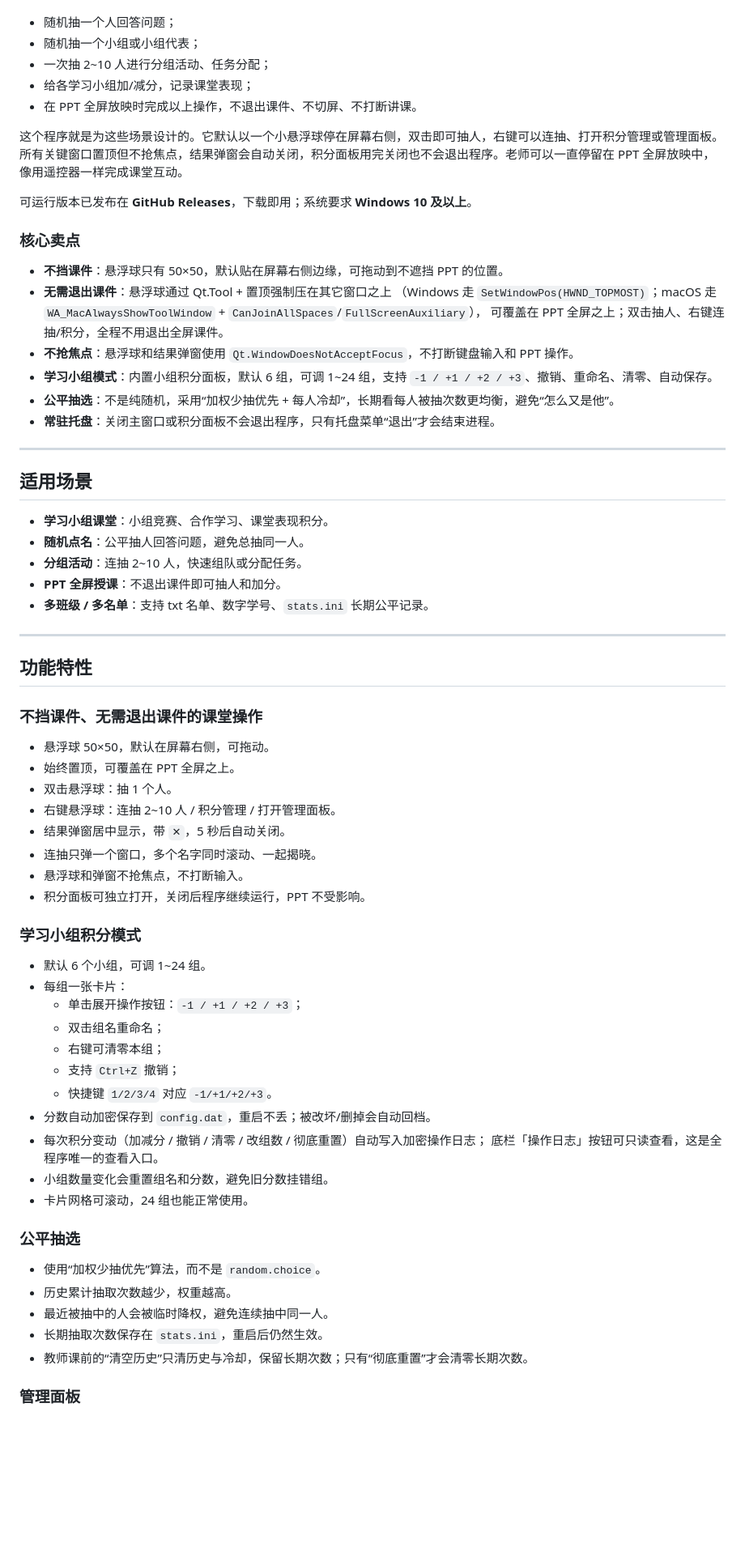
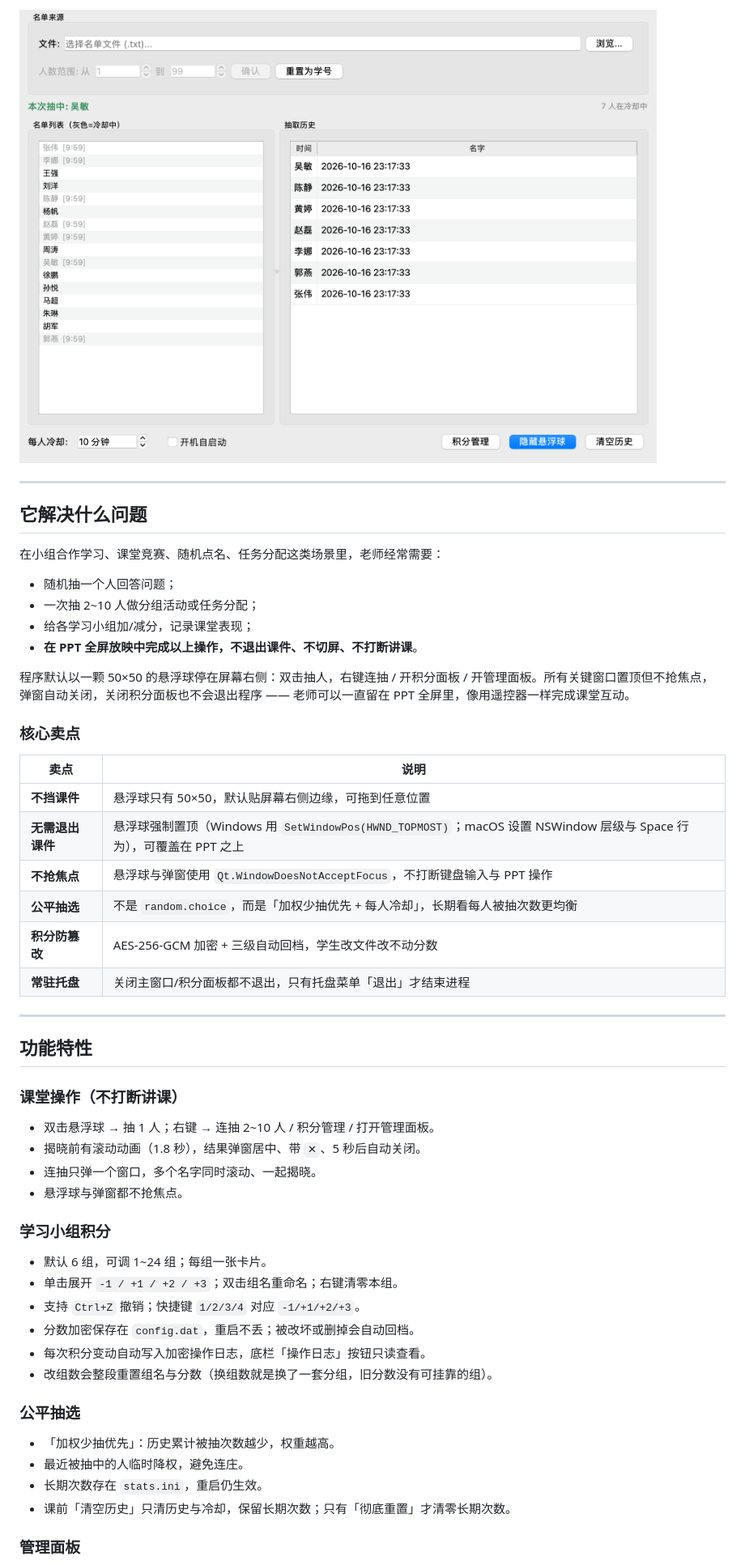
Before and after one commit to CNGentole-Lee/ClassManageSystem, a Markdown page: README.md, the part around one of its changes. Shown at 81% size. Rendered like a GitHub page; pictures changed too: docs/images/main-window.png (added); blank space fills up the shorter version.

```diff
--- a/README.md
+++ b/README.md
@@ -14,73 +60,55 @@
+![管理面板](docs/images/main-window.png)
+
+---
+
+## 它解决什么问题
+
+在小组合作学习、课堂竞赛、随机点名、任务分配这类场景里，老师经常需要：
 
 - 随机抽一个人回答问题；
-- 随机抽一个小组或小组代表；
-- 一次抽 2~10 人进行分组活动、任务分配；
+- 一次抽 2~10 人做分组活动或任务分配；
 - 给各学习小组加/减分，记录课堂表现；
-- 在 PPT 全屏放映时完成以上操作，不退出课件、不切屏、不打断讲课。
+- **在 PPT 全屏放映中完成以上操作，不退出课件、不切屏、不打断讲课**。
 
-这个程序就是为这些场景设计的。它默认以一个小悬浮球停在屏幕右侧，双击即可抽人，右键可以连抽、打开积分管理或管理面板。所有关键窗口置顶但不抢焦点，结果弹窗会自动关闭，积分面板用完关闭也不会退出程序。老师可以一直停留在 PPT 全屏放映中，像用遥控器一样完成课堂互动。
-
-可运行版本已发布在 **GitHub Releases**，下载即用；系统要求 **Windows 10 及以上**。
+程序默认以一颗 50×50 的悬浮球停在屏幕右侧：双击抽人，右键连抽 / 开积分面板 / 开管理面板。所有关键窗口置顶但不抢焦点，弹窗自动关闭，关闭积分面板也不会退出程序 —— 老师可以一直留在 PPT 全屏里，像用遥控器一样完成课堂互动。
 
 ### 核心卖点
 
-- **不挡课件**：悬浮球只有 50×50，默认贴在屏幕右侧边缘，可拖动到不遮挡 PPT 的位置。
-- **无需退出课件**：悬浮球通过 Qt.Tool + 置顶强制压在其它窗口之上
-  （Windows 走 `SetWindowPos(HWND_TOPMOST)`；macOS 走
-  `WA_MacAlwaysShowToolWindow` + `CanJoinAllSpaces`/`FullScreenAuxiliary`），
-  可覆盖在 PPT 全屏之上；双击抽人、右键连抽/积分，全程不用退出全屏课件。
-- **不抢焦点**：悬浮球和结果弹窗使用 `Qt.WindowDoesNotAcceptFocus`，不打断键盘输入和 PPT 操作。
-- **学习小组模式**：内置小组积分面板，默认 6 组，可调 1~24 组，支持 `-1 / +1 / +2 / +3`、撤销、重命名、清零、自动保存。
-- **公平抽选**：不是纯随机，采用“加权少抽优先 + 每人冷却”，长期看每人被抽次数更均衡，避免“怎么又是他”。
-- **常驻托盘**：关闭主窗口或积分面板不会退出程序，只有托盘菜单“退出”才会结束进程。
-
----
-
-## 适用场景
-
-- **学习小组课堂**：小组竞赛、合作学习、课堂表现积分。
-- **随机点名**：公平抽人回答问题，避免总抽同一人。
-- **分组活动**：连抽 2~10 人，快速组队或分配任务。
-- **PPT 全屏授课**：不退出课件即可抽人和加分。
-- **多班级 / 多名单**：支持 txt 名单、数字学号、`stats.ini` 长期公平记录。
+| 卖点 | 说明 |
+|---|---|
+| **不挡课件** | 悬浮球只有 50×50，默认贴屏幕右侧边缘，可拖到任意位置 |
+| **无需退出课件** | 悬浮球强制置顶（Windows 用 `SetWindowPos(HWND_TOPMOST)`；macOS 设置 NSWindow 层级与 Space 行为），可覆盖在 PPT 之上 |
+| **不抢焦点** | 悬浮球与弹窗使用 `Qt.WindowDoesNotAcceptFocus`，不打断键盘输入与 PPT 操作 |
+| **公平抽选** | 不是 `random.choice`，而是「加权少抽优先 + 每人冷却」，长期看每人被抽次数更均衡 |
+| **积分防篡改** | AES-256-GCM 加密 + 三级自动回档，学生改文件改不动分数 |
+| **常驻托盘** | 关闭主窗口/积分面板都不退出，只有托盘菜单「退出」才结束进程 |
 
 ---
 
 ## 功能特性
 
-### 不挡课件、无需退出课件的课堂操作
+### 课堂操作（不打断讲课）
 
-- 悬浮球 50×50，默认在屏幕右侧，可拖动。
-- 始终置顶，可覆盖在 PPT 全屏之上。
-- 双击悬浮球：抽 1 个人。
-- 右键悬浮球：连抽 2~10 人 / 积分管理 / 打开管理面板。
-- 结果弹窗居中显示，带 `✕`，5 秒后自动关闭。
+- 双击悬浮球 → 抽 1 人；右键 → 连抽 2~10 人 / 积分管理 / 打开管理面板。
+- 揭晓前有滚动动画（1.8 秒），结果弹窗居中、带 `✕`、5 秒后自动关闭。
 - 连抽只弹一个窗口，多个名字同时滚动、一起揭晓。
-- 悬浮球和弹窗不抢焦点，不打断输入。
-- 积分面板可独立打开，关闭后程序继续运行，PPT 不受影响。
+- 悬浮球与弹窗都不抢焦点。
 
-### 学习小组积分模式
+### 学习小组积分
 
-- 默认 6 个小组，可调 1~24 组。
-- 每组一张卡片：
-  - 单击展开操作按钮：`-1 / +1 / +2 / +3`；
-  - 双击组名重命名；
-  - 右键可清零本组；
-  - 支持 `Ctrl+Z` 撤销；
-  - 快捷键 `1/2/3/4` 对应 `-1/+1/+2/+3`。
-- 分数自动加密保存到 `config.dat`，重启不丢；被改坏/删掉会自动回档。
-- 每次积分变动（加减分 / 撤销 / 清零 / 改组数 / 彻底重置）自动写入加密操作日志；
-  底栏「操作日志」按钮可只读查看，这是全程序唯一的查看入口。
-- 小组数量变化会重置组名和分数，避免旧分数挂错组。
-- 卡片网格可滚动，24 组也能正常使用。
+- 默认 6 组，可调 1~24 组；每组一张卡片。
+- 单击展开 `-1 / +1 / +2 / +3`；双击组名重命名；右键清零本组。
+- 支持 `Ctrl+Z` 撤销；快捷键 `1/2/3/4` 对应 `-1/+1/+2/+3`。
+- 分数加密保存在 `config.dat`，重启不丢；被改坏或删掉会自动回档。
+- 每次积分变动自动写入加密操作日志，底栏「操作日志」按钮只读查看。
+- 改组数会整段重置组名与分数（换组数就是换了一套分组，旧分数没有可挂靠的组）。
 
 ### 公平抽选
 
-- 使用“加权少抽优先”算法，而不是 `random.choice`。
-- 历史累计抽取次数越少，权重越高。
-- 最近被抽中的人会被临时降权，避免连续抽中同一人。
-- 长期抽取次数保存在 `stats.ini`，重启后仍然生效。
-- 教师课前的“清空历史”只清历史与冷却，保留长期次数；只有“彻底重置”才会清零长期次数。
+- 「加权少抽优先」：历史累计被抽次数越少，权重越高。
+- 最近被抽中的人临时降权，避免连庄。
+- 长期次数存在 `stats.ini`，重启仍生效。
+- 课前「清空历史」只清历史与冷却，保留长期次数；只有「彻底重置」才清零长期次数。
 
 ### 管理面板
 
```
Also changed, not shown: other parts of README.md (+306 -351 lines), docs/images/draw-popup.png (added), docs/images/floating-ball.png (added), docs/images/log-viewer.png (added), docs/images/points-panel.png (added), 1 other file.
